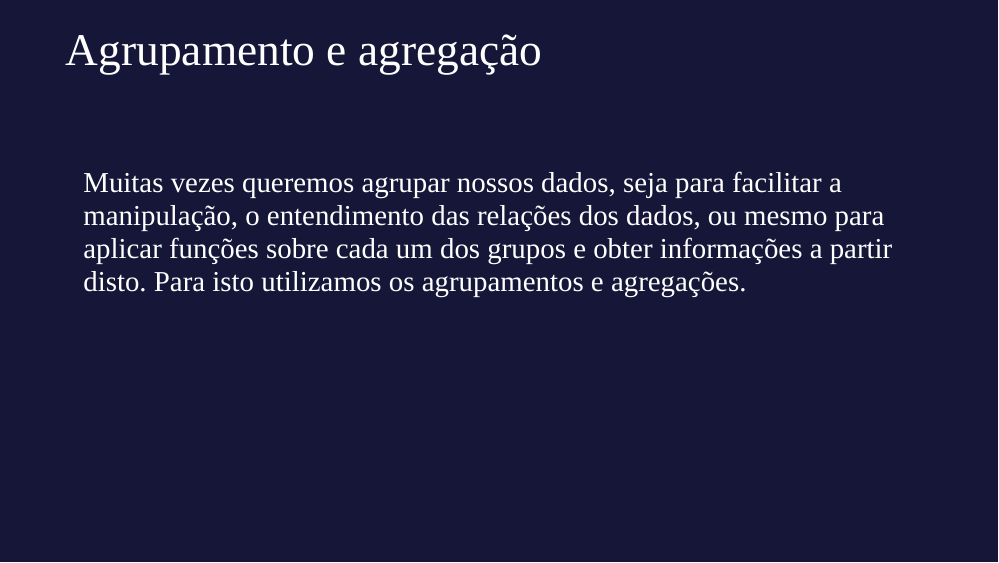
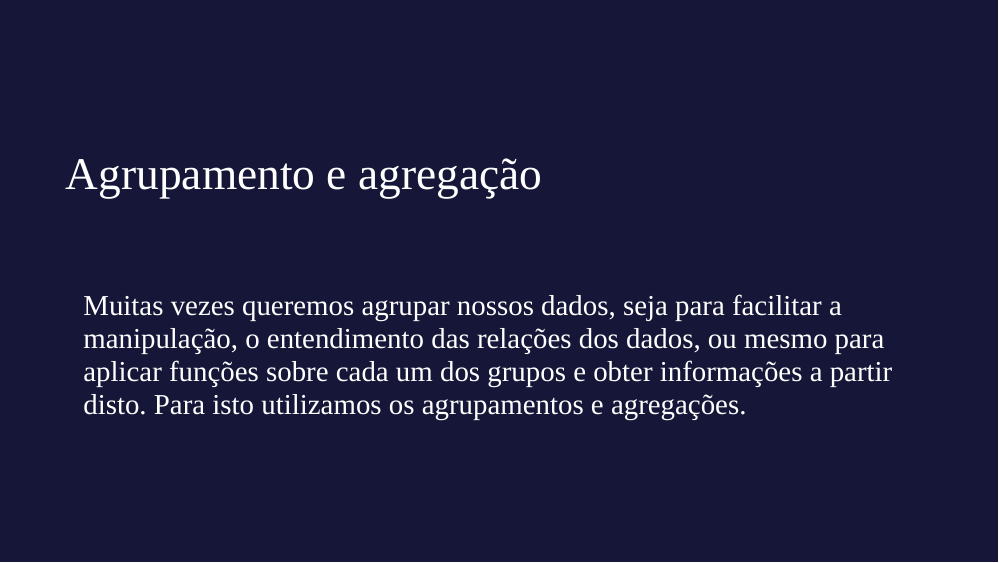
Before and after one commit to dataAt/intro-analise-de-dados-apresentacao, an R Markdown document (python/intro_R_anthropology_2018.Rmd): page 20 of 35. Rendered offline with R 4.5, knitr and Pandoc, with nearby package versions; the slides are laid out offline by our stand-in for remark.js, each with all of its steps uncovered, in fonts that may differ from those the slides ask for, and without slide numbers, shadows or browser add-ons.

Commit message:
Atualização da apresentação de Python

````diff
--- a/python/intro_R_anthropology_2018.Rmd
+++ b/python/intro_R_anthropology_2018.Rmd
@@ -350,7 +350,7 @@ print(df[df['coluna'] >= 5])
 ```
 
 ---
-class: bg-main1
+class: middle bg-main1
 
 # Agrupamento e agregação
 
````
Also changed, not shown: python/intro_python.html.
